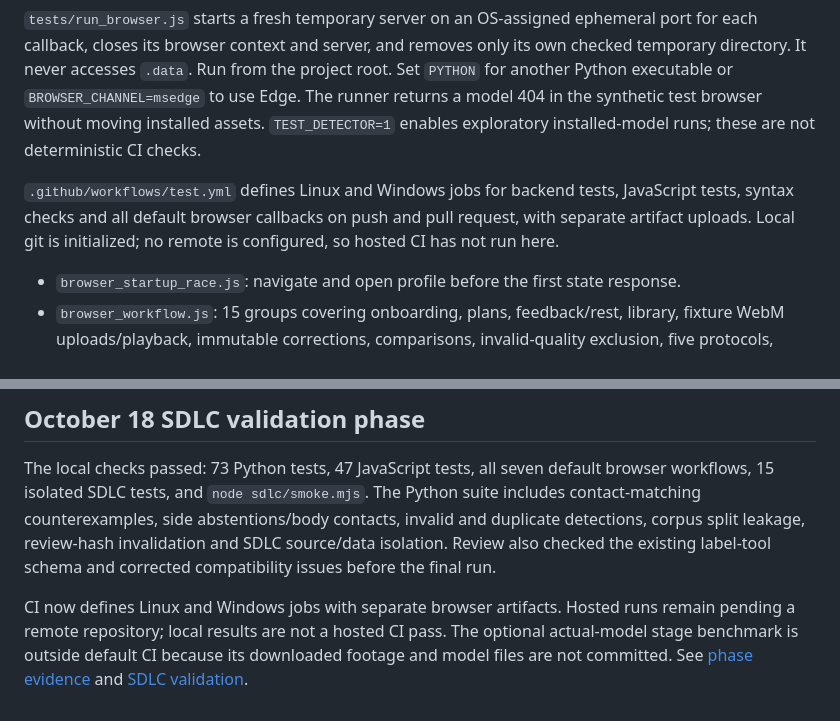
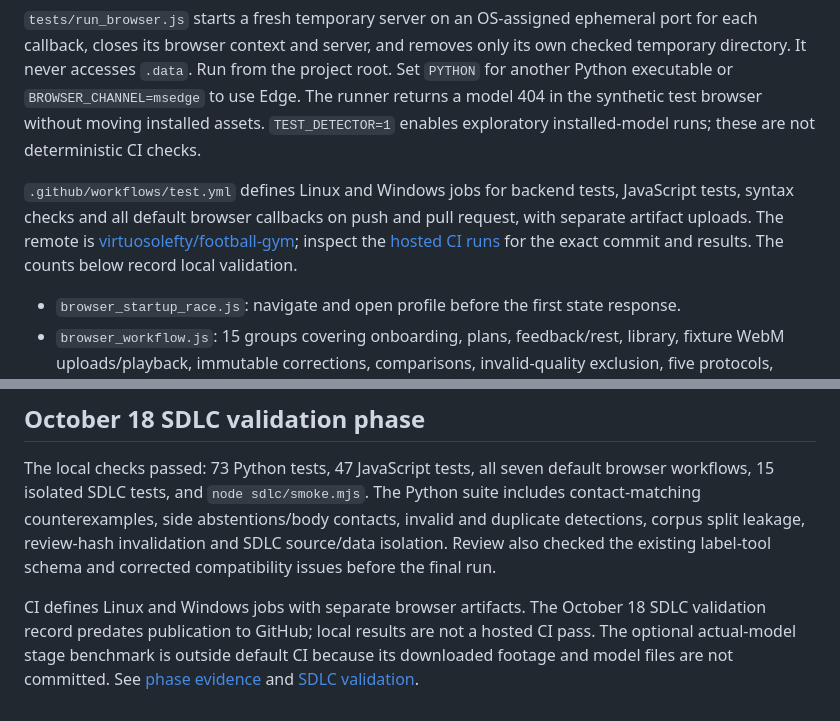
Before and after one commit to virtuosolefty/football-gym, a Markdown page: TESTING.md, 2 parts joined by grey strips. GitHub-like rendering.

```diff
--- a/TESTING.md
+++ b/TESTING.md
@@ -22,7 +22,7 @@ npm run test:browser
 
 `tests/run_browser.js` starts a fresh temporary server on an OS-assigned ephemeral port for each callback, closes its browser context and server, and removes only its own checked temporary directory. It never accesses `.data`. Run from the project root. Set `PYTHON` for another Python executable or `BROWSER_CHANNEL=msedge` to use Edge. The runner returns a model 404 in the synthetic test browser without moving installed assets. `TEST_DETECTOR=1` enables exploratory installed-model runs; these are not deterministic CI checks.
 
-`.github/workflows/test.yml` defines Linux and Windows jobs for backend tests, JavaScript tests, syntax checks and all default browser callbacks on push and pull request, with separate artifact uploads. Local git is initialized; no remote is configured, so hosted CI has not run here.
+`.github/workflows/test.yml` defines Linux and Windows jobs for backend tests, JavaScript tests, syntax checks and all default browser callbacks on push and pull request, with separate artifact uploads. The remote is [virtuosolefty/football-gym](https://github.com/virtuosolefty/football-gym); inspect the [hosted CI runs](https://github.com/virtuosolefty/football-gym/actions) for the exact commit and results. The counts below record local validation.
 
 - `browser_startup_race.js`: navigate and open profile before the first state response.
 - `browser_workflow.js`: 15 groups covering onboarding, plans, feedback/rest, library, fixture WebM uploads/playback, immutable corrections, comparisons, invalid-quality exclusion, five protocols, offline chat, knowledge review, export, mobile layout and deletion.
@@ -61,4 +61,4 @@ The installed MediaPipe model passed `browser_pose_model.js` on a blank frame wi
 
 The local checks passed: 73 Python tests, 47 JavaScript tests, all seven default browser workflows, 15 isolated SDLC tests, and `node sdlc/smoke.mjs`. The Python suite includes contact-matching counterexamples, side abstentions/body contacts, invalid and duplicate detections, corpus split leakage, review-hash invalidation and SDLC source/data isolation. Review also checked the existing label-tool schema and corrected compatibility issues before the final run.
 
-CI now defines Linux and Windows jobs with separate browser artifacts. Hosted runs remain pending a remote repository; local results are not a hosted CI pass. The optional actual-model stage benchmark is outside default CI because its downloaded footage and model files are not committed. See [phase evidence](evaluation/phase-2026-10-18/README.md) and [SDLC validation](sdlc/VALIDATION.md).
+CI defines Linux and Windows jobs with separate browser artifacts. The October 18 SDLC validation record predates publication to GitHub; local results are not a hosted CI pass. The optional actual-model stage benchmark is outside default CI because its downloaded footage and model files are not committed. See [phase evidence](evaluation/phase-2026-10-18/README.md) and [SDLC validation](sdlc/VALIDATION.md).
```
Also changed, not shown: sdlc/README.md (+1 -1 lines).
